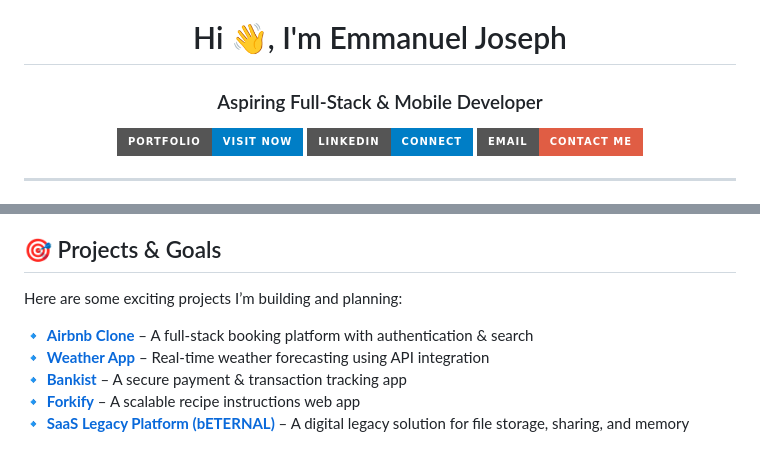
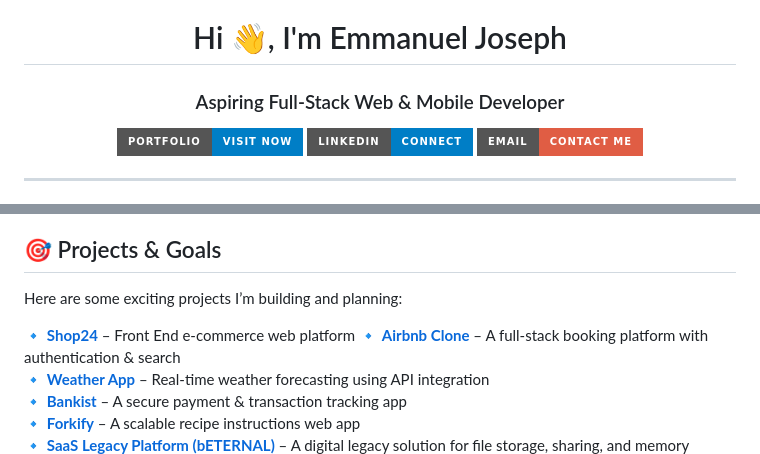
Before and after one commit to Joemekka/Joemekka, a Markdown page: README.md, 2 parts joined by grey strips. Rendered like a GitHub page; badges without logos.

```diff
--- a/README.md
+++ b/README.md
@@ -1,7 +1,7 @@
 <!-- BANNER -->
 
 <h1 align="center">Hi 👋, I'm Emmanuel Joseph</h1>
-<h3 align="center">Aspiring Full-Stack & Mobile Developer</h3>
+<h3 align="center">Aspiring Full-Stack Web & Mobile Developer</h3>
 
 <p align="center">
   <a href="https://www.emmanueljoseph.xyz" target="_blank">
@@ -31,6 +31,7 @@
 ## 🎯 Projects & Goals
 Here are some exciting projects I’m building and planning:
 
+🔹 [**Shop24**](#) – Front End e-commerce web platform
 🔹 [**Airbnb Clone**](#) – A full-stack booking platform with authentication & search
 🔹 [**Weather App**](#) – Real-time weather forecasting using API integration
 🔹 [**Bankist**](#) – A secure payment & transaction tracking app
```
